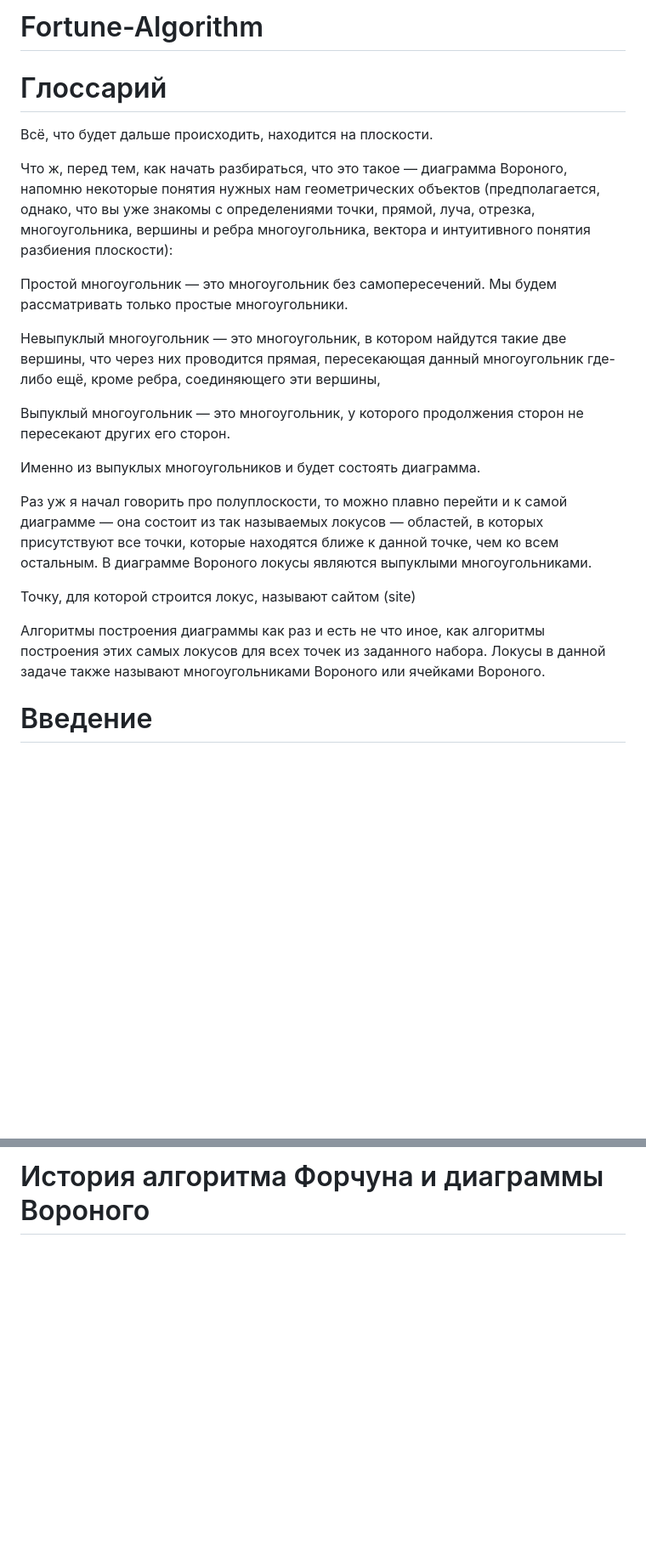
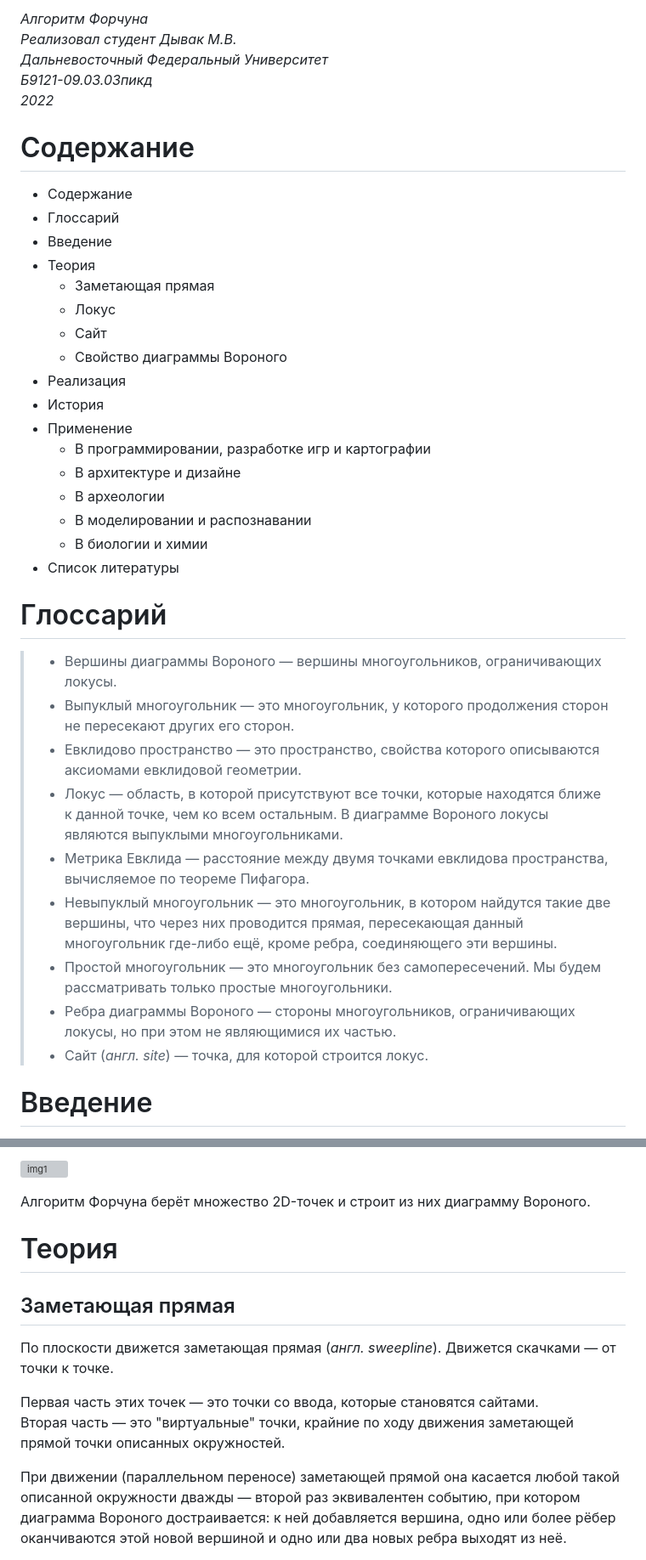
Before and after one commit to maestrying/Fortune-Algorithm, a Markdown page: README.md, 2 parts joined by grey strips. Shown at 85% size. Drawn GitHub-style; blank space fills up the shorter version; grey boxes are pictures that could not be loaded.

```diff
--- a/README.md
+++ b/README.md
@@ -1,22 +1,37 @@
-# Fortune-Algorithm
+_Алгоритм Форчуна_
+_Реализовал студент Дывак М.В._
+_Дальневосточный Федеральный Университет_
+_Б9121-09.03.03пикд_
+_2022_
+
+# Содержание
+* Содержание
+* Глоссарий
+* Введение
+* Теория
+    * Заметающая прямая
+    * Локус
+    * Сайт
+    * Свойство диаграммы Вороного
+* Реализация
+* История
+* Применение
+    * В программировании, разработке игр и картографии
+    * В архитектуре и дизайне
+    * В археологии
+    * В моделировании и распознавании
+    * В биологии и химии
+* Список литературы
 
 # Глоссарий
-Всё, что будет дальше происходить, находится на плоскости.
-
-Что ж, перед тем, как начать разбираться, что это такое — диаграмма Вороного, напомню некоторые понятия нужных нам геометрических объектов (предполагается, однако, что вы уже знакомы с определениями точки, прямой, луча, отрезка, многоугольника, вершины и ребра многоугольника, вектора и интуитивного понятия разбиения плоскости):
-
-Простой многоугольник — это многоугольник без самопересечений. Мы будем рассматривать только простые многоугольники.
-
-Невыпуклый многоугольник — это многоугольник, в котором найдутся такие две вершины, что через них проводится прямая, пересекающая данный многоугольник где-либо ещё, кроме ребра, соединяющего эти вершины,
-
-Выпуклый многоугольник — это многоугольник, у которого продолжения сторон не пересекают других его сторон.
-
-Именно из выпуклых многоугольников и будет состоять диаграмма.
-
-Раз уж я начал говорить про полуплоскости, то можно плавно перейти и к самой диаграмме — она состоит из так называемых локусов — областей, в которых присутствуют все точки, которые находятся ближе к данной точке, чем ко всем остальным. В диаграмме Вороного локусы являются выпуклыми многоугольниками.
-
-Точку, для которой строится локус, называют сайтом (site)
-
-Алгоритмы построения диаграммы как раз и есть не что иное, как алгоритмы построения этих самых локусов для всех точек из заданного набора. Локусы в данной задаче также называют многоугольниками Вороного или ячейками Вороного.
+>- Вершины диаграммы Вороного — вершины многоугольников, ограничивающих локусы.
+>- Выпуклый многоугольник — это многоугольник, у которого продолжения сторон не пересекают других его сторон.
+>- Евклидово пространство — это пространство, свойства которого описываются аксиомами евклидовой геометрии.
+>- Локус — область, в которой присутствуют все точки, которые находятся ближе к данной точке, чем ко всем остальным. В диаграмме Вороного локусы являются выпуклыми многоугольниками.
+>- Метрика Евклида — расстояние между двумя точками евклидова пространства, вычисляемое по теореме Пифагора.
+>- Невыпуклый многоугольник — это многоугольник, в котором найдутся такие две вершины, что через них проводится прямая, пересекающая данный многоугольник где-либо ещё, кроме ребра, соединяющего эти вершины.
+>- Простой многоугольник — это многоугольник без самопересечений. Мы будем рассматривать только простые многоугольники.
+>- Ребра диаграммы Вороного — стороны многоугольников, ограничивающих локусы, но при этом не являющимися их частью.
+>- Сайт (_англ. site_) — точка, для которой строится локус.
 
 # Введение
@@ -26,2 +39,15 @@
 
-# История алгоритма Форчуна и диаграммы Вороного
+![img1](img/img4.jpg)
+
+Алгоритм Форчуна берёт множество 2D-точек и строит из них диаграмму Вороного.
+
+# Теория
+
+## Заметающая прямая
+По плоскости движется заметающая прямая (_англ. sweepline_). Движется скачками — от точки к точке.
+
+Первая часть этих точек — это точки со ввода, которые становятся сайтами.
+Вторая часть — это "виртуальные" точки, крайние по ходу движения заметающей прямой точки описанных окружностей.
+
+При движении (параллельном переносе) заметающей прямой она касается любой такой описанной окружности дважды — второй раз эквивалентен событию, при котором диаграмма Вороного достраивается: к ней добавляется вершина, одно или более рёбер оканчиваются этой новой вершиной и одно или два новых ребра выходят из неё.
+
```
Also changed, not shown: other parts of README.md (+47 -17 lines).
